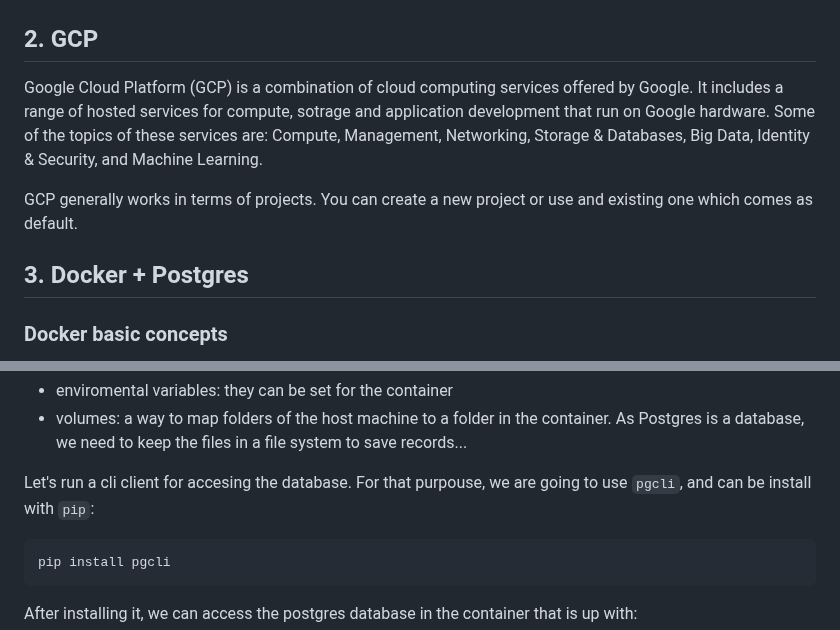
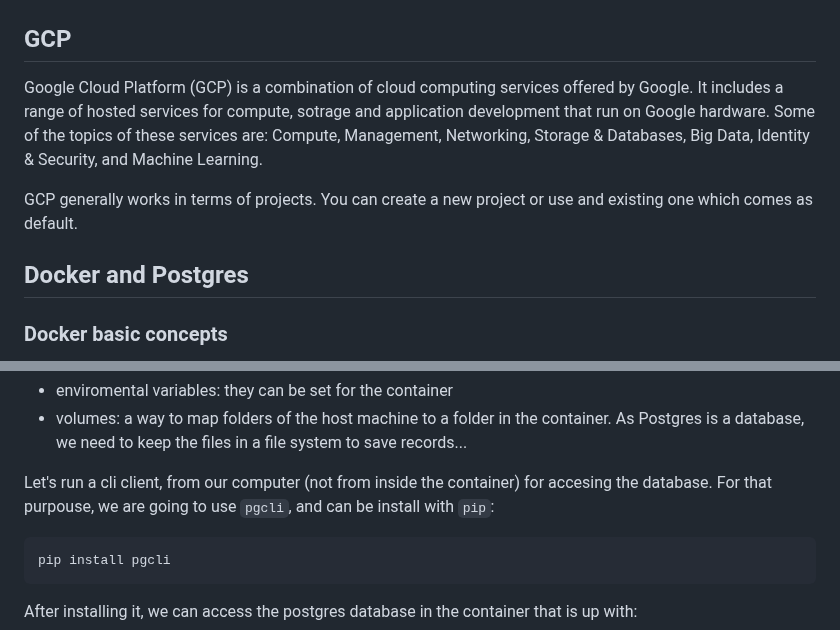
Before and after one commit to diegoib/de-zoomcamp, a Markdown page: 1_intro/notes_1.md, 2 parts joined by grey strips. GitHub-like rendering.

````diff
--- a/1_intro/notes_1.md
+++ b/1_intro/notes_1.md
@@ -11,12 +13,14 @@ This is the architecture to work along in the course.
 ![architecture diagram](../images/01_01_arch.jpg)
 
 
-## 2. GCP
+
+## GCP
 Google Cloud Platform (GCP) is a combination of cloud computing services offered by Google. It includes a range of hosted services for compute, sotrage and application development that run on Google hardware. Some of the topics of these services are: Compute, Management, Networking, Storage & Databases, Big Data, Identity & Security, and Machine Learning.
 
 GCP generally works in terms of projects. You can create a new project or use and existing one which comes as default.
 
-## 3. Docker + Postgres
+
+## Docker and Postgres
 
 ### Docker basic concepts
 Docker delivers software in packages called containers, and containers are isoletd from one another.
@@ -99,7 +104,7 @@ docker run -it \
 * enviromental variables: they can be set for the container
 * volumes: a way to map folders of the host machine to a folder in the container. As Postgres is a database, we need to keep the files in a file system to save records...
 
-Let's run a cli client for accesing the database. For that purpouse, we are going to use `pgcli`, and can be install with `pip`:
+Let's run a cli client, from our computer (not from inside the container) for accesing the database. For that purpouse, we are going to use `pgcli`, and can be install with `pip`:
 
 ```bash
 pip install pgcli
````
Also changed, not shown: other parts of 1_intro/notes_1.md (+116 -3 lines), images/01_03_pgadmin.png (added).
